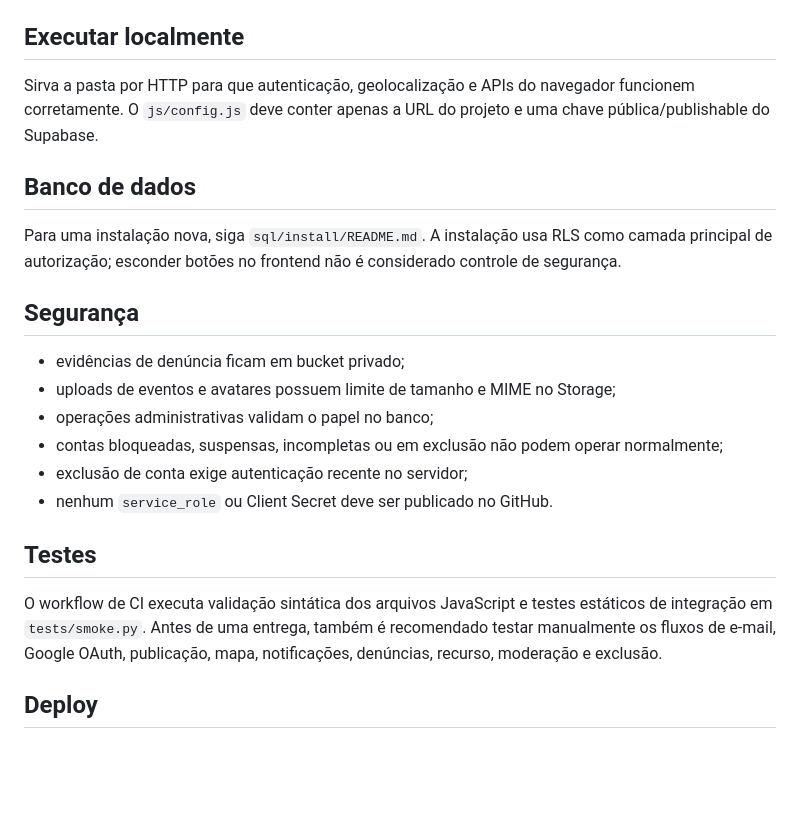
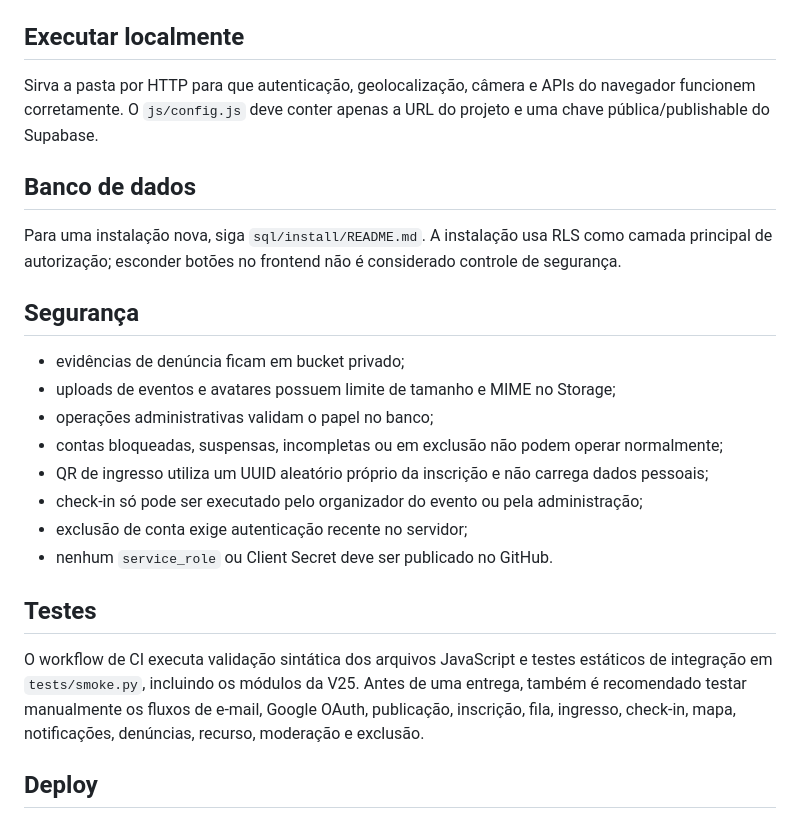
Before and after one commit to Mendell1/site-role, a Markdown page: README.md, the part around one of its changes. Drawn GitHub-style; blank space fills up the shorter version.

```diff
--- a/README.md
+++ b/README.md
@@ -54,7 +81,7 @@ Frontend em HTML, CSS e JavaScript, com Leaflet para mapas. Backend em Supabase:
 
 ## Executar localmente
 
-Sirva a pasta por HTTP para que autenticação, geolocalização e APIs do navegador funcionem corretamente. O `js/config.js` deve conter apenas a URL do projeto e uma chave pública/publishable do Supabase.
+Sirva a pasta por HTTP para que autenticação, geolocalização, câmera e APIs do navegador funcionem corretamente. O `js/config.js` deve conter apenas a URL do projeto e uma chave pública/publishable do Supabase.
 
 ## Banco de dados
 
@@ -66,12 +93,14 @@ Para uma instalação nova, siga `sql/install/README.md`. A instalação usa RLS
 - uploads de eventos e avatares possuem limite de tamanho e MIME no Storage;
 - operações administrativas validam o papel no banco;
 - contas bloqueadas, suspensas, incompletas ou em exclusão não podem operar normalmente;
+- QR de ingresso utiliza um UUID aleatório próprio da inscrição e não carrega dados pessoais;
+- check-in só pode ser executado pelo organizador do evento ou pela administração;
 - exclusão de conta exige autenticação recente no servidor;
 - nenhum `service_role` ou Client Secret deve ser publicado no GitHub.
 
 ## Testes
 
-O workflow de CI executa validação sintática dos arquivos JavaScript e testes estáticos de integração em `tests/smoke.py`. Antes de uma entrega, também é recomendado testar manualmente os fluxos de e-mail, Google OAuth, publicação, mapa, notificações, denúncias, recurso, moderação e exclusão.
+O workflow de CI executa validação sintática dos arquivos JavaScript e testes estáticos de integração em `tests/smoke.py`, incluindo os módulos da V25. Antes de uma entrega, também é recomendado testar manualmente os fluxos de e-mail, Google OAuth, publicação, inscrição, fila, ingresso, check-in, mapa, notificações, denúncias, recurso, moderação e exclusão.
 
 ## Deploy
 
```
Also changed, not shown: other parts of README.md (+30 -3 lines).
